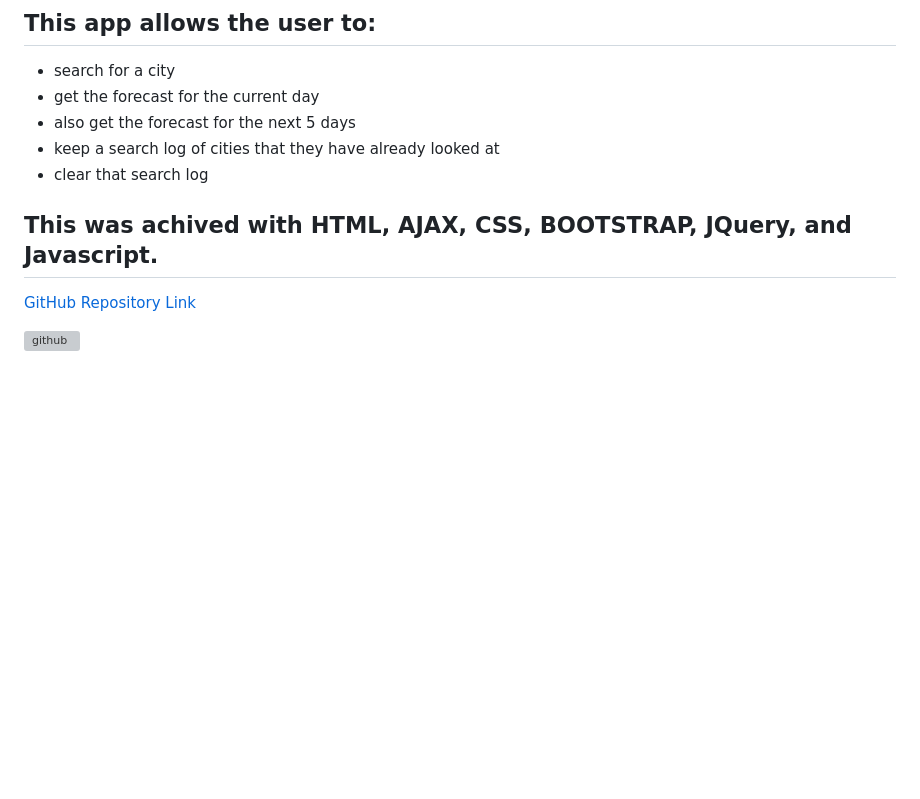
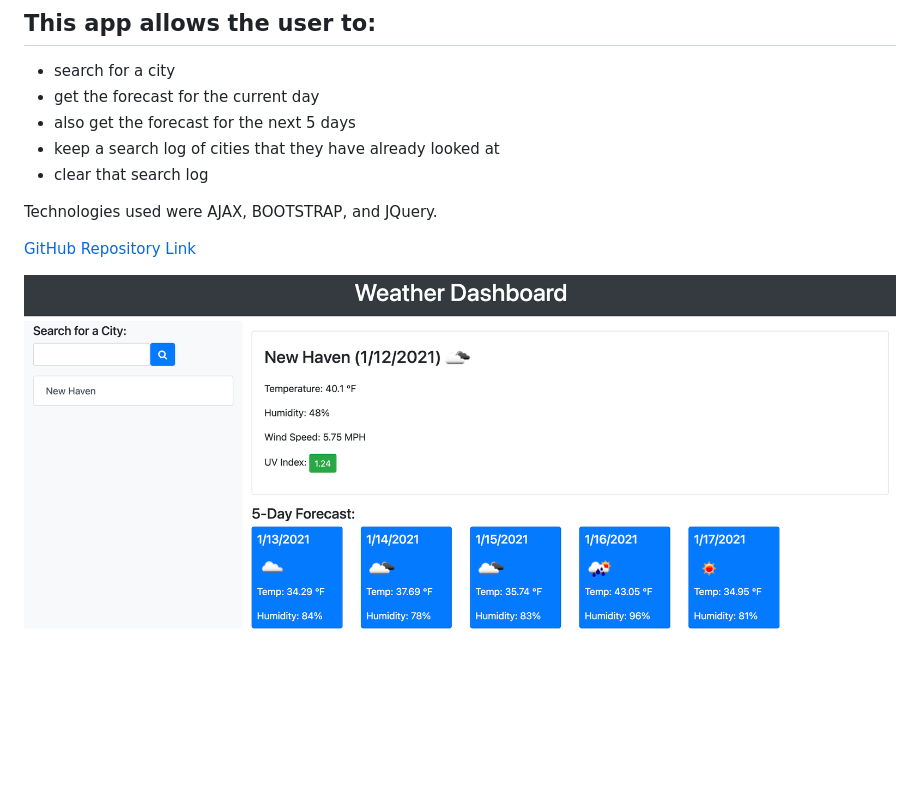
Before and after one commit to ted-peters/weather-dashboard, a Markdown page: README.md, the part around the change. Rendered like a GitHub page; pictures changed too: assets/images/weather.png (added); blank space fills up the shorter version; grey boxes are pictures that could not be loaded.

```diff
--- a/README.md
+++ b/README.md
@@ -8,8 +8,8 @@
 * keep a search log of cities that they have already looked at
 * clear that search log
 
-## This was achived with HTML, AJAX, CSS, BOOTSTRAP, JQuery, and Javascript.
+Technologies used were AJAX, BOOTSTRAP, and JQuery.
 
 <a href = "https://github.com/Drop-G/Weather-Dashboard" alt = "link to Weather-Dashboard repository"> GitHub Repository Link </a>
 
-![github](images/ScreenshotWeatherApp.png)
+![github](./assets/images/weather.png)
```
